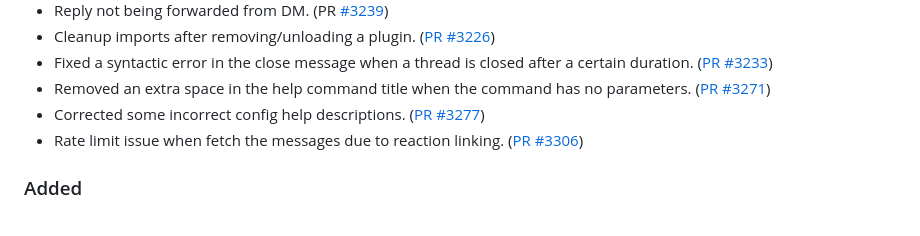
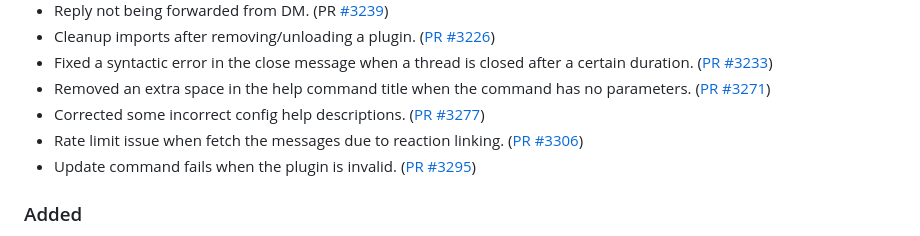
Before and after one commit to modmail-dev/Modmail, a Markdown page: CHANGELOG.md, the part around the change. Drawn GitHub-style.

Commit message:
Update changelog

```diff
--- a/CHANGELOG.md
+++ b/CHANGELOG.md
@@ -17,6 +17,7 @@ however, insignificant breaking changes do not guarantee a major version bump, s
 - Removed an extra space in the help command title when the command has no parameters. ([PR #3271](https://github.com/modmail-dev/Modmail/pull/3271))
 - Corrected some incorrect config help descriptions. ([PR #3277](https://github.com/modmail-dev/Modmail/pull/3277))
 - Rate limit issue when fetch the messages due to reaction linking. ([PR #3306](https://github.com/modmail-dev/Modmail/pull/3306))
+- Update command fails when the plugin is invalid. ([PR #3295](https://github.com/modmail-dev/Modmail/pull/3295))
 
 ### Added
 - `?log key <key>` to retrieve the log link and view a preview using a log key. ([PR #3196](https://github.com/modmail-dev/Modmail/pull/3196))
```
